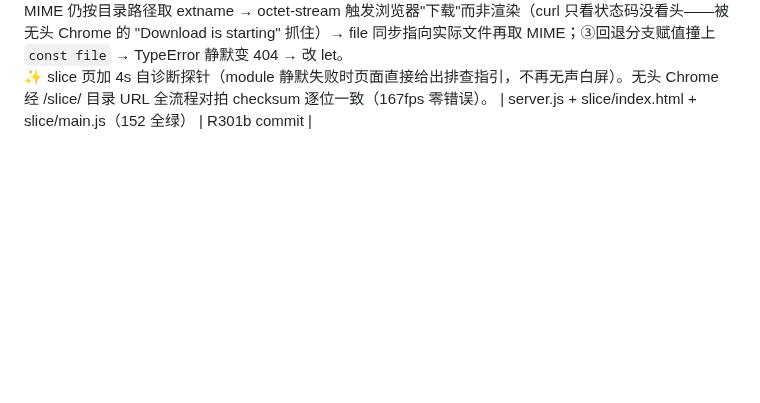
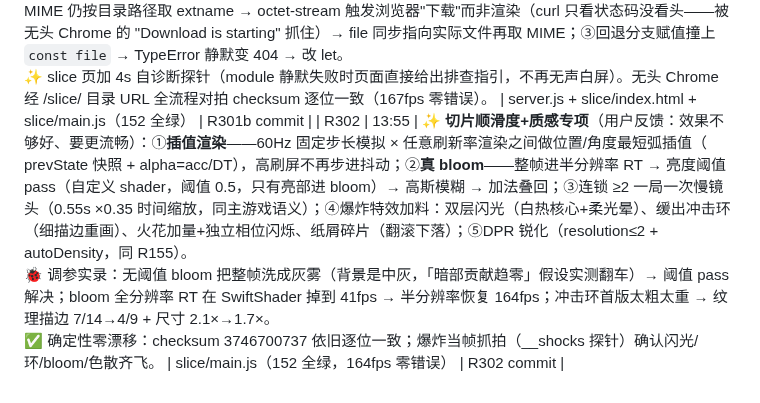
Before and after one commit to Bairea/boom_bug, a Markdown page: docs/playtest-log.md, the part around the change. Rendered like a GitHub page; blank space fills up the shorter version.

Commit message:
R302: playtest-log 补记顺滑度+质感专项

```diff
--- a/docs/playtest-log.md
+++ b/docs/playtest-log.md
@@ -237,3 +237,4 @@
 | R300 | 09:11 📝 **文档同步收官**：视觉大翻新轮次范围统一为 **R89-R295**（R295 水/油预警圈呼吸脉动是最后一个视觉代码轮，R296-R299 为回归 soak 与文档收尾）——修正 README 毕业清单残留的 R253 与视觉章节标题 R293；visual-upgrades 清单标题 R255→R295 并补终巡检结论；README 性能数字对齐终巡检实测（0.4–0.5ms/帧）；补记 R299。 | README.md + docs/visual-upgrades-20260919.md + 本日志（152 全绿） | — |
 | R301 | 11:55 | 🧪 **引擎选型垂直切片落地**（09-17 决策兑现：sim 零改动，用 PixiJS 重做案例1 表现层）：`slice/` 独立实验件 —— 真 sprite 纹理（程序化位图预渲染替代逐帧矢量）、加法辉光粒子、大威力顿帧、trauma² 震屏、镜头 punch、自定义 shader 冲击波（径向位移+波前色散）、`slice/baseline.mjs` Node 基线对拍脚本。<br>✅ **确定性跨渲染器成立**：同 seed=4103 同点燃节奏，无头 Chrome 切片与 Node 基线输出**逐位一致**（爆炸6·连锁×4·击倒9·一爆多杀2·checksum 3746700737）；161fps、零 JS 错误、152 门禁全绿。<br>🐞 踩坑：①syncBodies 初版漏挂 ticker——运行中画面全空（统计对、画面没有），逐帧同步补上；②爆炸半径实测 50–70 世界单位/威力 45–70，特效参数凭感觉写的全错，按实测重校。 | slice/ + server.js(.mjs MIME) + eslint ignore + pixi.js devDep | R301 commit |
 | R301b | 13:25 | 🐞 **切片访问链路修复三连**（用户访问 /slice/ 未展示引出）：①server.js 目录 URL（/slice/）原本 404 → 回退目录下 index.html；②回退后 MIME 仍按目录路径取 extname → octet-stream 触发浏览器"下载"而非渲染（curl 只看状态码没看头——被无头 Chrome 的 "Download is starting" 抓住）→ file 同步指向实际文件再取 MIME；③回退分支赋值撞上 `const file` → TypeError 静默变 404 → 改 let。<br>✨ slice 页加 4s 自诊断探针（module 静默失败时页面直接给出排查指引，不再无声白屏）。无头 Chrome 经 /slice/ 目录 URL 全流程对拍 checksum 逐位一致（167fps 零错误）。 | server.js + slice/index.html + slice/main.js（152 全绿） | R301b commit |
+| R302 | 13:55 | ✨ **切片顺滑度+质感专项**（用户反馈：效果不够好、要更流畅）：①**插值渲染**——60Hz 固定步长模拟 × 任意刷新率渲染之间做位置/角度最短弧插值（ prevState 快照 + alpha=acc/DT），高刷屏不再步进抖动；②**真 bloom**——整帧进半分辨率 RT → 亮度阈值 pass（自定义 shader，阈值 0.5，只有亮部进 bloom）→ 高斯模糊 → 加法叠回；③连锁 ≥2 一局一次慢镜头（0.55s ×0.35 时间缩放，同主游戏语义）；④爆炸特效加料：双层闪光（白热核心+柔光晕）、缓出冲击环（细描边重画）、火花加量+独立相位闪烁、纸屑碎片（翻滚下落）；⑤DPR 锐化（resolution≤2 + autoDensity，同 R155）。<br>🐞 调参实录：无阈值 bloom 把整帧洗成灰雾（背景是中灰，「暗部贡献趋零」假设实测翻车）→ 阈值 pass 解决；bloom 全分辨率 RT 在 SwiftShader 掉到 41fps → 半分辨率恢复 164fps；冲击环首版太粗太重 → 纹理描边 7/14→4/9 + 尺寸 2.1×→1.7×。<br>✅ 确定性零漂移：checksum 3746700737 依旧逐位一致；爆炸当帧抓拍（__shocks 探针）确认闪光/环/bloom/色散齐飞。 | slice/main.js（152 全绿，164fps 零错误） | R302 commit |
```
